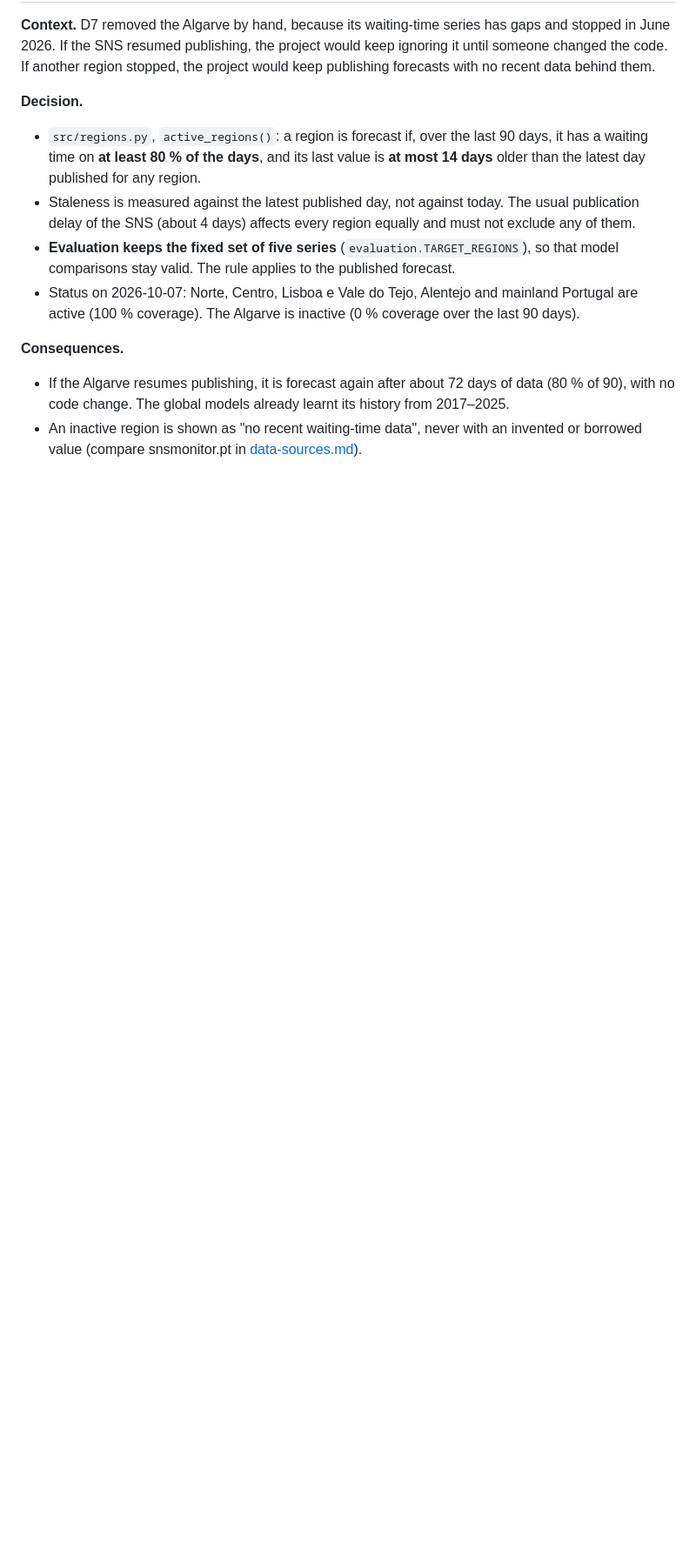
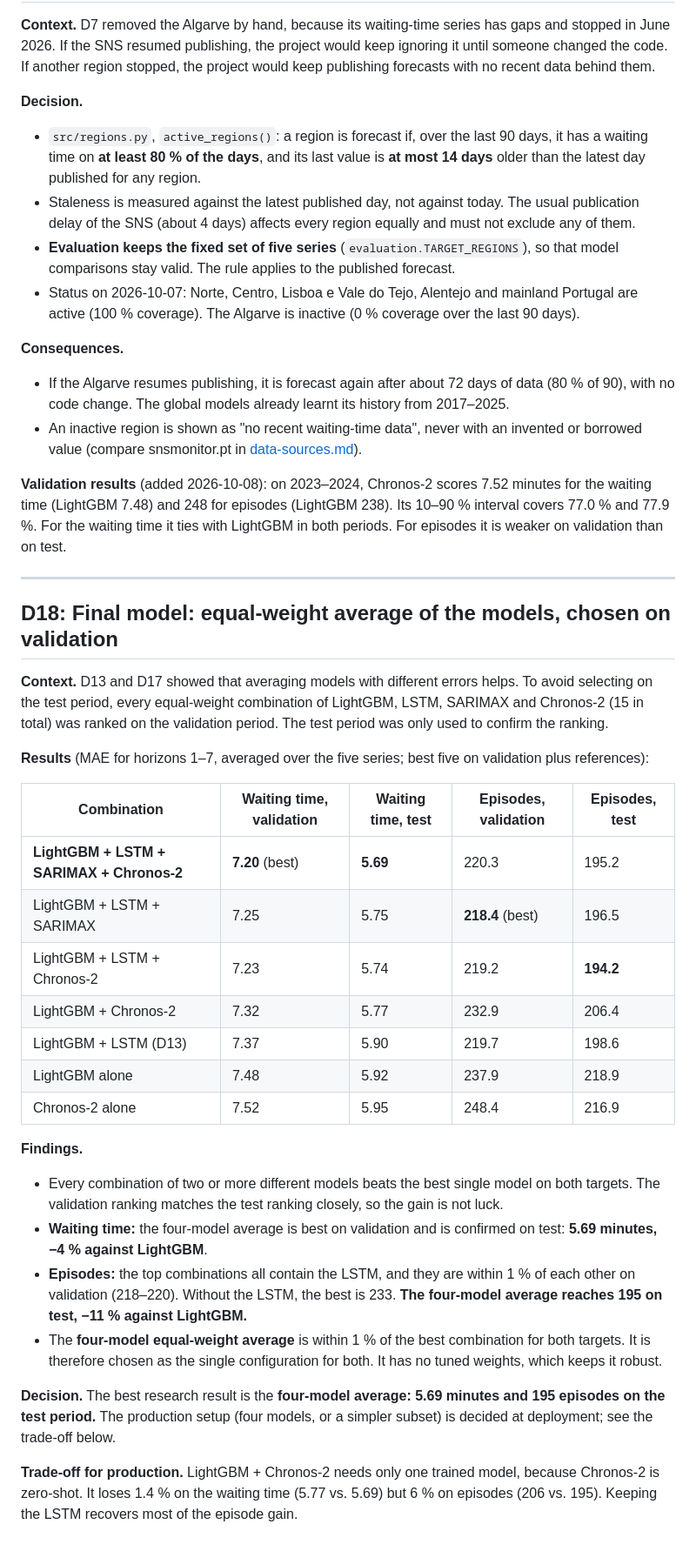
Before and after one commit to margaridafpereira/previsao-urgencias-sns, a Markdown page: docs/decisions.md, the part around the change. Shown at 87% size. Drawn GitHub-style; blank space fills up the shorter version.

Commit message:
Choose the final ensemble on validation
All 15 equal-weight combinations of LightGBM, LSTM, SARIMAX and Chronos-2 ranked on validation. The four-model average is chosen for both targets: 5.69 min and 195 episodes on the test period, -4 % and -11 % against the best single model. Recorded as D18, with the Chronos-2 validation results.

```diff
--- a/docs/decisions.md
+++ b/docs/decisions.md
@@ -369,3 +369,33 @@ Its own 10–90 % interval, with no calibration, covers 76.5 % (waiting time, 17
 **Consequences.**
 - If the Algarve resumes publishing, it is forecast again after about 72 days of data (80 % of 90), with no code change. The global models already learnt its history from 2017–2025.
 - An inactive region is shown as "no recent waiting-time data", never with an invented or borrowed value (compare snsmonitor.pt in [data-sources.md](data-sources.md)).
+
+**Validation results** (added 2026-10-08): on 2023–2024, Chronos-2 scores 7.52 minutes for the waiting time (LightGBM 7.48) and 248 for episodes (LightGBM 238). Its 10–90 % interval covers 77.0 % and 77.9 %. For the waiting time it ties with LightGBM in both periods. For episodes it is weaker on validation than on test.
+
+---
+
+## D18: Final model: equal-weight average of the models, chosen on validation
+
+**Context.** D13 and D17 showed that averaging models with different errors helps. To avoid selecting on the test period, every equal-weight combination of LightGBM, LSTM, SARIMAX and Chronos-2 (15 in total) was ranked on the validation period. The test period was only used to confirm the ranking.
+
+**Results** (MAE for horizons 1–7, averaged over the five series; best five on validation plus references):
+
+| Combination | Waiting time, validation | Waiting time, test | Episodes, validation | Episodes, test |
+|---|---|---|---|---|
+| **LightGBM + LSTM + SARIMAX + Chronos-2** | **7.20** (best) | **5.69** | 220.3 | 195.2 |
+| LightGBM + LSTM + SARIMAX | 7.25 | 5.75 | **218.4** (best) | 196.5 |
+| LightGBM + LSTM + Chronos-2 | 7.23 | 5.74 | 219.2 | **194.2** |
+| LightGBM + Chronos-2 | 7.32 | 5.77 | 232.9 | 206.4 |
+| LightGBM + LSTM (D13) | 7.37 | 5.90 | 219.7 | 198.6 |
+| LightGBM alone | 7.48 | 5.92 | 237.9 | 218.9 |
+| Chronos-2 alone | 7.52 | 5.95 | 248.4 | 216.9 |
+
+**Findings.**
+- Every combination of two or more different models beats the best single model on both targets. The validation ranking matches the test ranking closely, so the gain is not luck.
+- **Waiting time:** the four-model average is best on validation and is confirmed on test: **5.69 minutes, −4 % against LightGBM**.
+- **Episodes:** the top combinations all contain the LSTM, and they are within 1 % of each other on validation (218–220). Without the LSTM, the best is 233. **The four-model average reaches 195 on test, −11 % against LightGBM.**
+- The **four-model equal-weight average** is within 1 % of the best combination for both targets. It is therefore chosen as the single configuration for both. It has no tuned weights, which keeps it robust.
+
+**Decision.** The best research result is the **four-model average: 5.69 minutes and 195 episodes on the test period.** The production setup (four models, or a simpler subset) is decided at deployment; see the trade-off below.
+
+**Trade-off for production.** LightGBM + Chronos-2 needs only one trained model, because Chronos-2 is zero-shot. It loses 1.4 % on the waiting time (5.77 vs. 5.69) but 6 % on episodes (206 vs. 195). Keeping the LSTM recovers most of the episode gain.
```
Also changed, not shown: README.md (+8 -7 lines).
